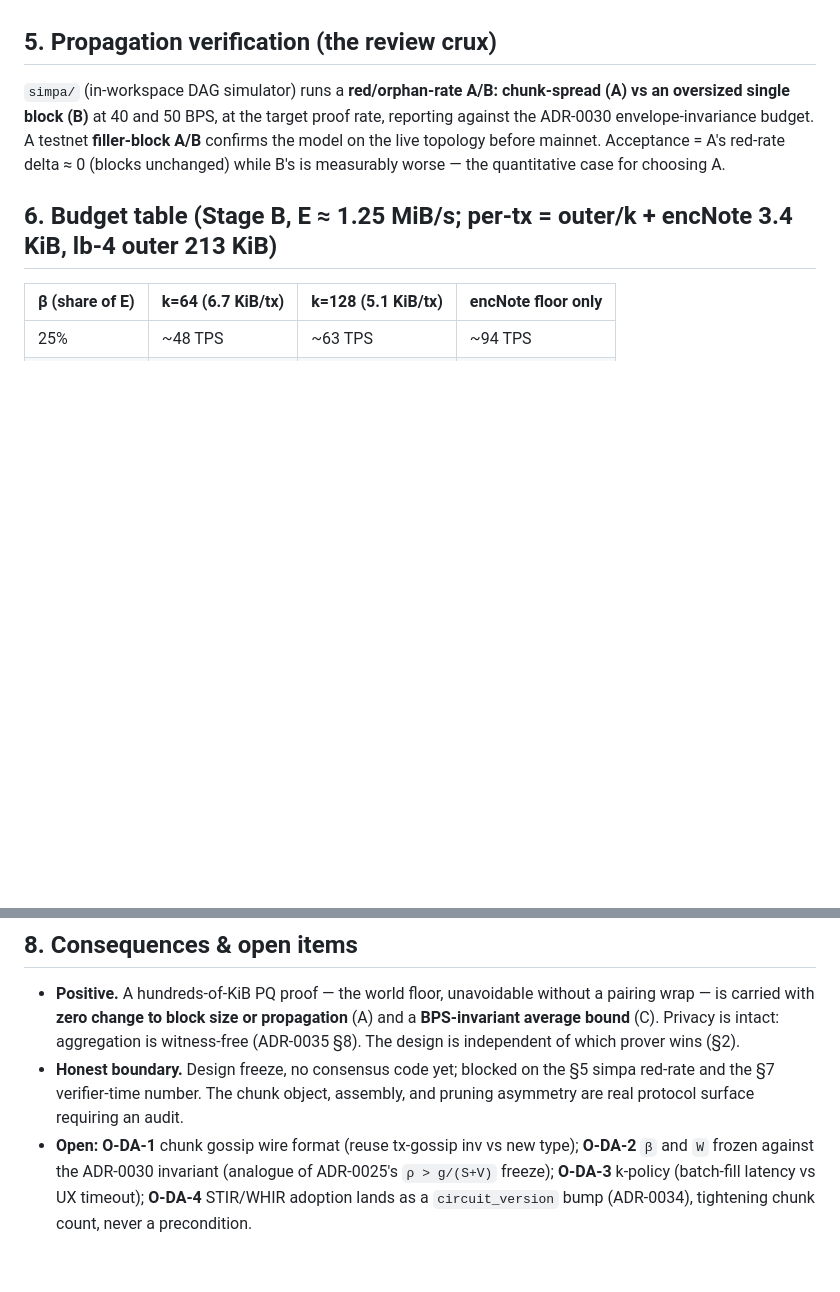
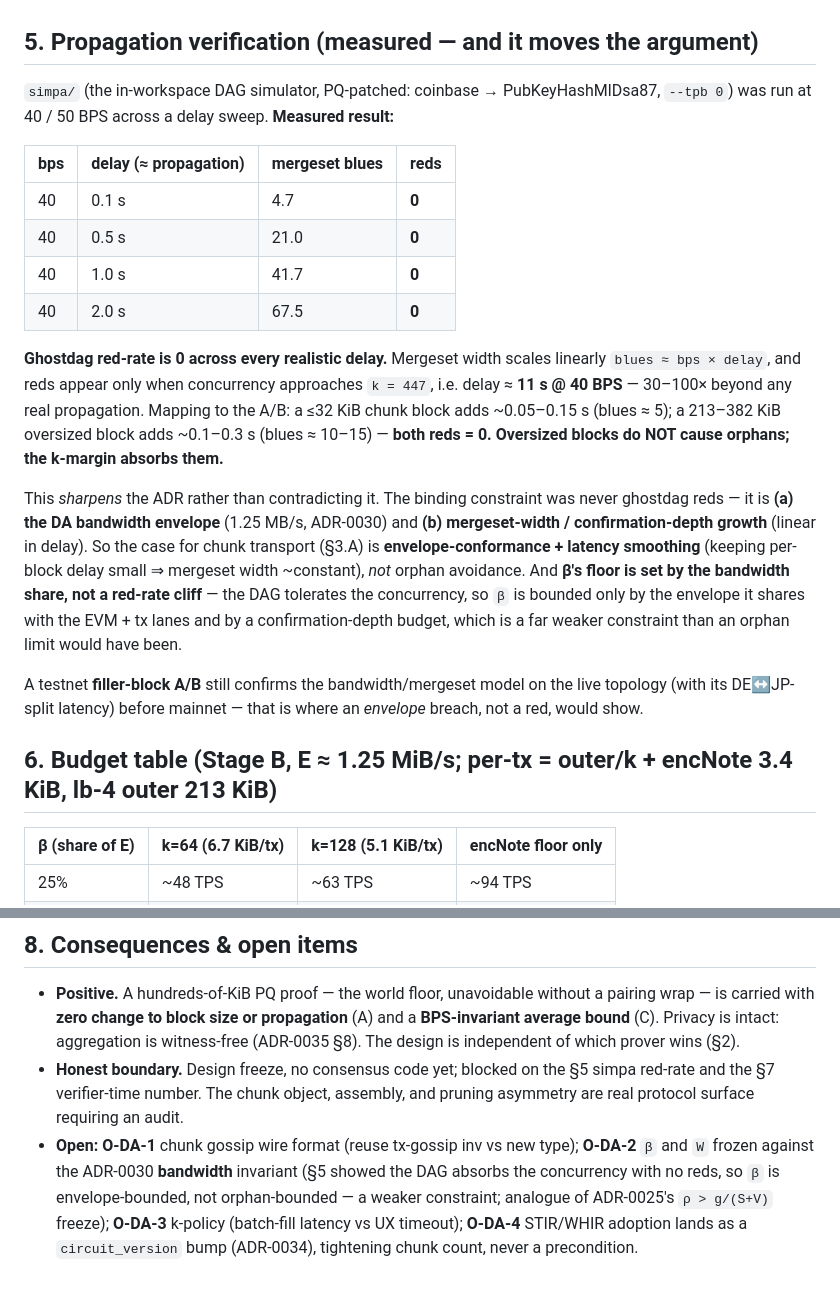
Before and after one commit to MISAKA-BTC/MisakaLLM, a Markdown page: docs/adr/0036-shielded-proof-da-envelope.md, 2 parts joined by grey strips. Rendered like a GitHub page; blank space fills up the shorter version.

Commit message:
docs(adr): ADR-0036 §5 MEASURED — ghostdag reds=0, envelope (not orphans) is the bind
Ran simpa (PQ-patched throwaway: coinbase -> PubKeyHashMlDsa87, --tpb 0; reverted)
at 40 BPS across a delay sweep:

  delay 0.1s -> blues 4.7  reds 0
  delay 0.5s -> blues 21.0 reds 0
  delay 1.0s -> blues 41.7 reds 0
  delay 2.0s -> blues 67.5 reds 0

Finding: blues ≈ bps×delay, reds=0 until concurrency ≈ k=447 (delay ≈ 11s @40 BPS,
30-100x beyond any real propagation). A ≤32 KiB chunk block (~0.05-0.15s) and a
213-382 KiB oversized block (~0.1-0.3s) are BOTH reds=0 — oversized blocks do not
orphan; the k-margin absorbs them.

This sharpens ADR-0036: the binding constraint was never ghostdag reds, it is the
DA bandwidth envelope + mergeset-width/confirmation-depth (linear in delay). So the
case for chunk transport (§3.A) is envelope-conformance + latency smoothing, not
orphan avoidance; and beta's floor is set by the bandwidth share, not a red cliff
(O-DA-2: beta is envelope-bounded, a weaker constraint). Testnet filler-block A/B
still needed for the live-topology bandwidth/mergeset check. Runbook records the
repro + the PQ patch.

Co-Authored-By: Claude Opus 4.8 <noreply@anthropic.com>

```diff
--- a/docs/adr/0036-shielded-proof-da-envelope.md
+++ b/docs/adr/0036-shielded-proof-da-envelope.md
@@ -99,13 +99,37 @@ history makes precious.
   an alternative — until then, encNote is permanent while proofs are ephemeral. This
   asymmetry must be wired into the pruning rules, not assumed away.
 
-## 5. Propagation verification (the review crux)
+## 5. Propagation verification (measured — and it moves the argument)
 
-`simpa/` (in-workspace DAG simulator) runs a **red/orphan-rate A/B: chunk-spread (A)
-vs an oversized single block (B)** at 40 and 50 BPS, at the target proof rate, reporting
-against the ADR-0030 envelope-invariance budget. A testnet **filler-block A/B** confirms
-the model on the live topology before mainnet. Acceptance = A's red-rate delta ≈ 0
-(blocks unchanged) while B's is measurably worse — the quantitative case for choosing A.
+`simpa/` (the in-workspace DAG simulator, PQ-patched: coinbase → PubKeyHashMlDsa87,
+`--tpb 0`) was run at 40 / 50 BPS across a delay sweep. **Measured result:**
+
+| bps | delay (≈ propagation) | mergeset blues | reds |
+|---|---|---|---|
+| 40 | 0.1 s | 4.7 | **0** |
+| 40 | 0.5 s | 21.0 | **0** |
+| 40 | 1.0 s | 41.7 | **0** |
+| 40 | 2.0 s | 67.5 | **0** |
+
+**Ghostdag red-rate is 0 across every realistic delay.** Mergeset width scales linearly
+`blues ≈ bps × delay`, and reds appear only when concurrency approaches `k = 447`, i.e.
+delay ≈ **11 s @ 40 BPS** — 30–100× beyond any real propagation. Mapping to the A/B: a
+≤32 KiB chunk block adds ~0.05–0.15 s (blues ≈ 5); a 213–382 KiB oversized block adds
+~0.1–0.3 s (blues ≈ 10–15) — **both reds = 0. Oversized blocks do NOT cause orphans; the
+k-margin absorbs them.**
+
+This *sharpens* the ADR rather than contradicting it. The binding constraint was never
+ghostdag reds — it is **(a) the DA bandwidth envelope** (1.25 MB/s, ADR-0030) and **(b)
+mergeset-width / confirmation-depth growth** (linear in delay). So the case for chunk
+transport (§3.A) is **envelope-conformance + latency smoothing** (keeping per-block delay
+small ⇒ mergeset width ~constant), *not* orphan avoidance. And **β's floor is set by the
+bandwidth share, not a red-rate cliff** — the DAG tolerates the concurrency, so `β` is
+bounded only by the envelope it shares with the EVM + tx lanes and by a confirmation-depth
+budget, which is a far weaker constraint than an orphan limit would have been.
+
+A testnet **filler-block A/B** still confirms the bandwidth/mergeset model on the live
+topology (with its DE↔JP-split latency) before mainnet — that is where an *envelope*
+breach, not a red, would show.
 
 ## 6. Budget table (Stage B, E ≈ 1.25 MiB/s; per-tx = outer/k + encNote 3.4 KiB, lb-4 outer 213 KiB)
 
@@ -138,7 +162,8 @@ a constant the window absorbs.
   red-rate and the §7 verifier-time number. The chunk object, assembly, and pruning
   asymmetry are real protocol surface requiring an audit.
 - **Open:** **O-DA-1** chunk gossip wire format (reuse tx-gossip inv vs new type);
-  **O-DA-2** `β` and `W` frozen against the ADR-0030 invariant (analogue of ADR-0025's
-  `ρ > g/(S+V)` freeze); **O-DA-3** k-policy (batch-fill latency vs UX timeout);
+  **O-DA-2** `β` and `W` frozen against the ADR-0030 **bandwidth** invariant (§5 showed
+  the DAG absorbs the concurrency with no reds, so `β` is envelope-bounded, not
+  orphan-bounded — a weaker constraint; analogue of ADR-0025's `ρ > g/(S+V)` freeze); **O-DA-3** k-policy (batch-fill latency vs UX timeout);
   **O-DA-4** STIR/WHIR adoption lands as a `circuit_version` bump (ADR-0034), tightening
   chunk count, never a precondition.
```
Also changed, not shown: docs/mil-shield-stark-bench-runbook.md (+27 -0 lines).
